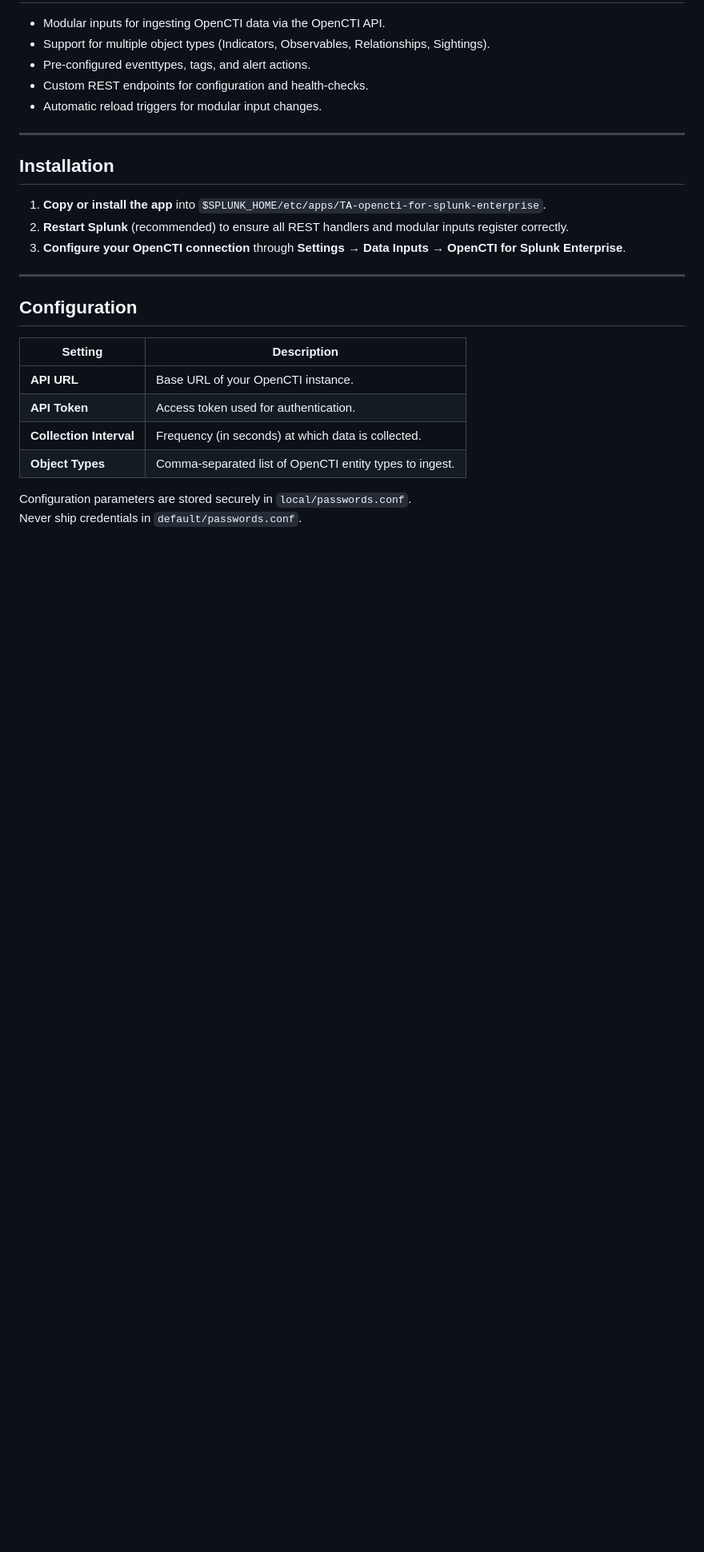
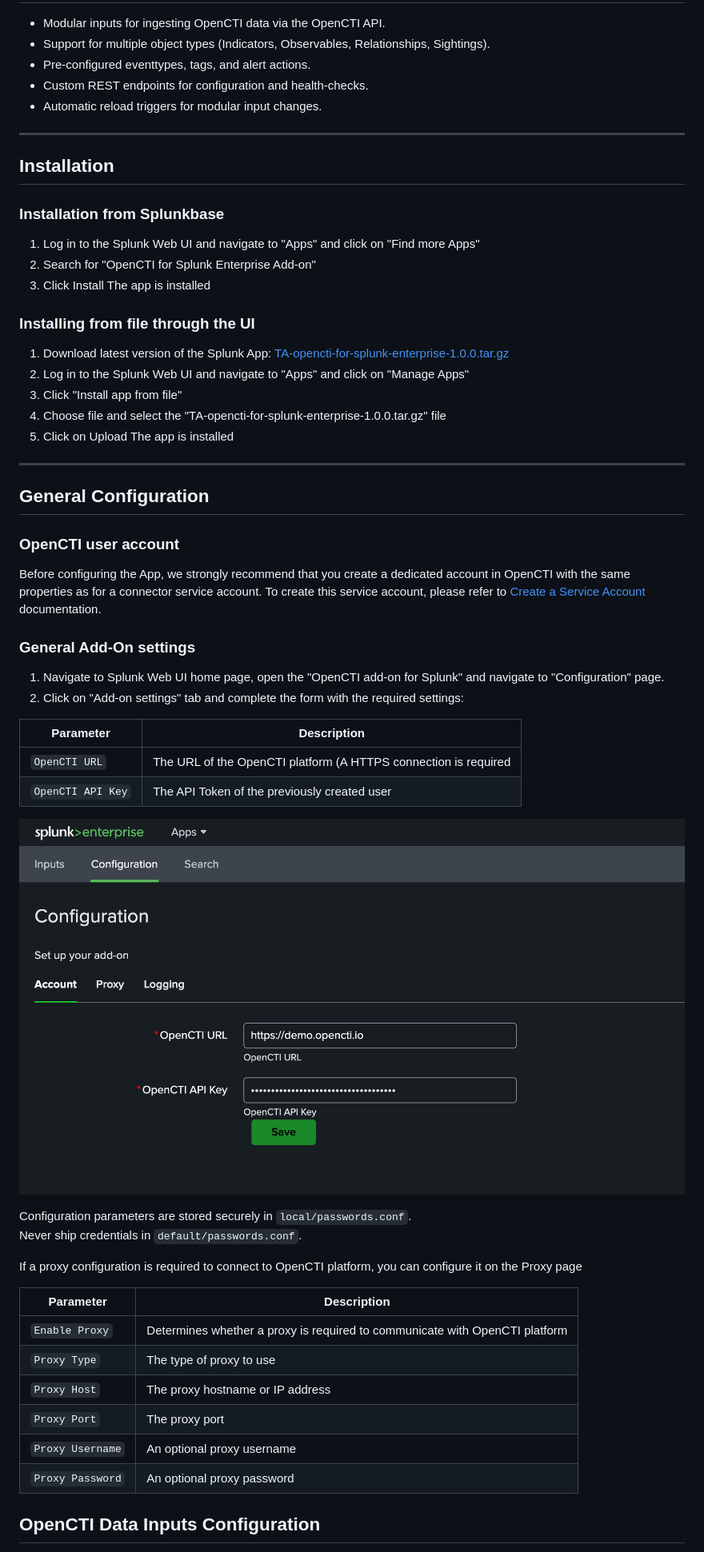
Before and after one commit to OpenCTI-Platform/splunk-enterprise-add-on, a Markdown page: README.md, the part around one of its changes. Shown at 80% size. Drawn GitHub-style; pictures changed too: .github/img/addon_settings.png (added); blank space fills up the shorter version.

Commit message:
start README rework

```diff
--- a/README.md
+++ b/README.md
@@ -25,20 +25,56 @@ It enables analysts to collect, normalize, and enrich OpenCTI indicators and obs
 
 ## Installation
 
-1. **Copy or install the app** into `$SPLUNK_HOME/etc/apps/TA-opencti-for-splunk-enterprise`.
-2. **Restart Splunk** (recommended) to ensure all REST handlers and modular inputs register correctly.
-3. **Configure your OpenCTI connection** through **Settings → Data Inputs → OpenCTI for Splunk Enterprise**.
+### Installation from Splunkbase
+
+1. Log in to the Splunk Web UI and navigate to "Apps" and click on "Find more Apps"
+2. Search for "OpenCTI for Splunk Enterprise Add-on"
+3. Click Install
+   The app is installed
+
+### Installing from file through the UI
+
+1. Download latest version of the Splunk App: [TA-opencti-for-splunk-enterprise-1.0.0.tar.gz](https://github.com/OpenCTI-Platform/splunk-enterprise-add-on/releases/download/1.0.0/TA-opencti-for-splunk-enterprise-1.0.0.tar.gz)
+2. Log in to the Splunk Web UI and navigate to "Apps" and click on "Manage Apps"
+3. Click "Install app from file"
+4. Choose file and select the "TA-opencti-for-splunk-enterprise-1.0.0.tar.gz" file
+5. Click on Upload
+   The app is installed
 
 ---
 
-## Configuration
+## General Configuration
 
-| Setting                 | Description                                             |
-| ----------------------- | ------------------------------------------------------- |
-| **API URL**             | Base URL of your OpenCTI instance.                      |
-| **API Token**           | Access token used for authentication.                   |
-| **Collection Interval** | Frequency (in seconds) at which data is collected.      |
-| **Object Types**        | Comma-separated list of OpenCTI entity types to ingest. |
+### OpenCTI user account
+
+Before configuring the App, we strongly recommend that you create a dedicated account in OpenCTI with the same properties as for a connector service account.
+To create this service account, please refer to [Create a Service Account](https://docs.opencti.io/latest/administration/users/?h=service+account#create-a-service-account) documentation.
+
+### General Add-On settings
+
+1. Navigate to Splunk Web UI home page, open the "OpenCTI add-on for Splunk" and navigate to "Configuration" page.
+2. Click on "Add-on settings" tab and complete the form with the required settings:
+
+| Parameter                  | Description                                                     |
+|----------------------------|-----------------------------------------------------------------|
+| `OpenCTI URL`              | The URL of the OpenCTI platform (A HTTPS connection is required |
+| `OpenCTI API Key`          | The API Token of the previously created user                    |
+
+![](./.github/img/addon_settings.png "Add-on settings")
 
 Configuration parameters are stored securely in `local/passwords.conf`.
 Never ship credentials in `default/passwords.conf`.
+
+If a proxy configuration is required to connect to OpenCTI platform, you can configure it on the Proxy page
+
+| Parameter        | Description                                                                 |
+|------------------|-----------------------------------------------------------------------------|
+| `Enable Proxy`   | Determines whether a proxy is required to communicate with OpenCTI platform |
+| `Proxy Type`     | The type of proxy to use                                                    |
+| `Proxy Host`     | The proxy hostname or IP address                                            |
+| `Proxy Port`     | The proxy port                                                              |
+| `Proxy Username` | An optional proxy username                                                  |
+| `Proxy Password` | An optional proxy password                                                  |
+
+## OpenCTI Data Inputs Configuration
+
```
Also changed, not shown: other parts of README.md (+65 -0 lines), .github/img/input_config_kvstore.png (added).
